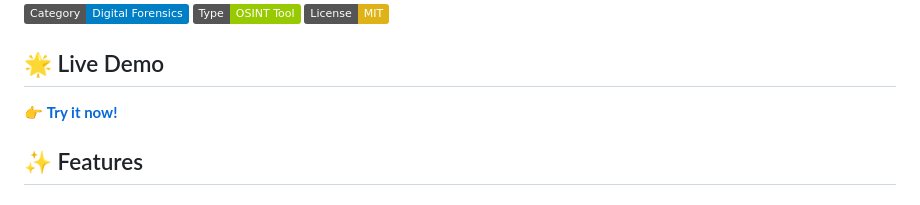
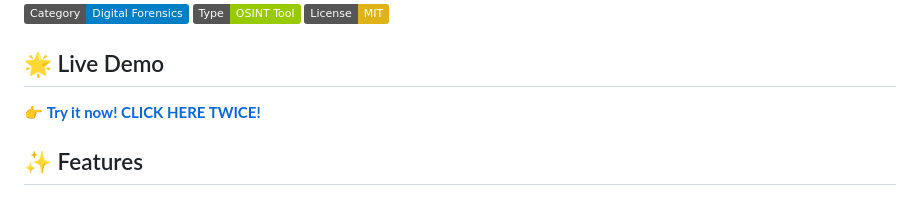
Before and after one commit to visheshk27/digital-file-forensics-analyzer, a Markdown page: README.md, the part around the change. GitHub-like rendering; badges without logos.

```diff
--- a/README.md
+++ b/README.md
@@ -8,7 +8,7 @@ A powerful web-based tool for digital forensics and OSINT investigations. Extrac
 
 ## 🌟 Live Demo
 
-👉 **[Try it now!](https://visheshk27.github.io/digital-file-forensics-analyzer/)**
+👉 **[Try it now! CLICK HERE TWICE! ](https://visheshk27.github.io/digital-file-forensics-analyzer/)**
 
 ## ✨ Features
 
```
